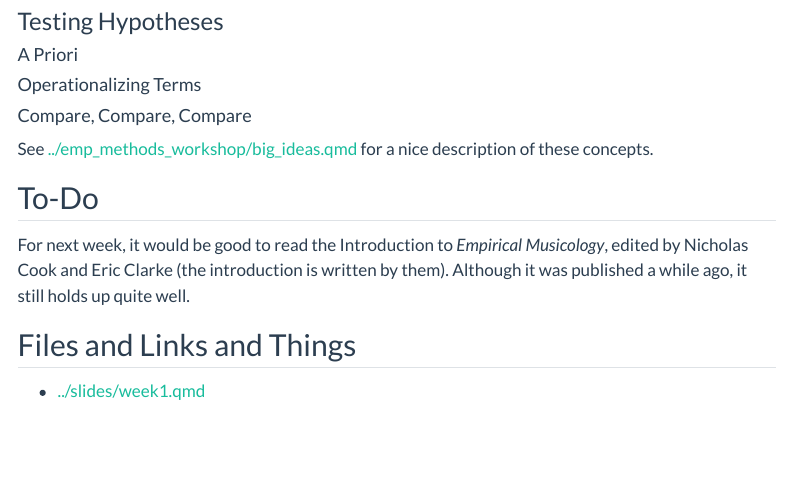
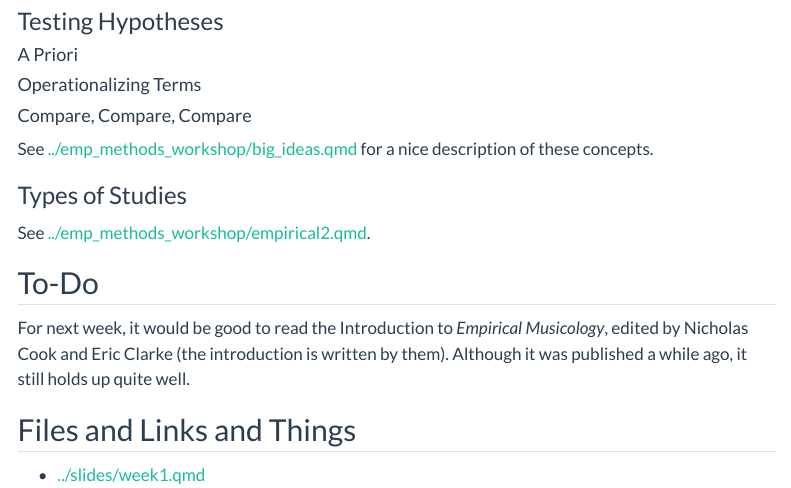
Before and after one commit to shanahdt/corpus-studies, a Quarto document (class_notes/week_1.qmd): the page in a window 1100 px wide, from 570 px down. Rendered offline with R 4.5, knitr and Pandoc in place of Quarto, with nearby package versions; menus at the side of the page are left out.

Commit message:
first major push

```diff
--- a/_quarto.yml
+++ b/_quarto.yml
@@ -42,7 +42,7 @@ website:
         collapse-level: 1
       - section: "Class Notes"
         contents:
-          - class_notes/week1.qmd
+          - class_notes/week_1.qmd
         collapse-level: 1
       - section: "Workshop Materials"
         contents:
--- a/class_notes/week_1.qmd
+++ b/class_notes/week_1.qmd
@@ -33,6 +33,9 @@ The goals of this week are mostly introductory. In addition to going over the pl
 
 See [../emp_methods_workshop/big_ideas.qmd](this page from Huron's workshop) for a nice description of these concepts.
 
+### Types of Studies
+
+See [../emp_methods_workshop/empirical2.qmd](this page on types of studies).
 
 ## To-Do
 
```
Also changed, not shown: docs/search.json, 2 other files.
